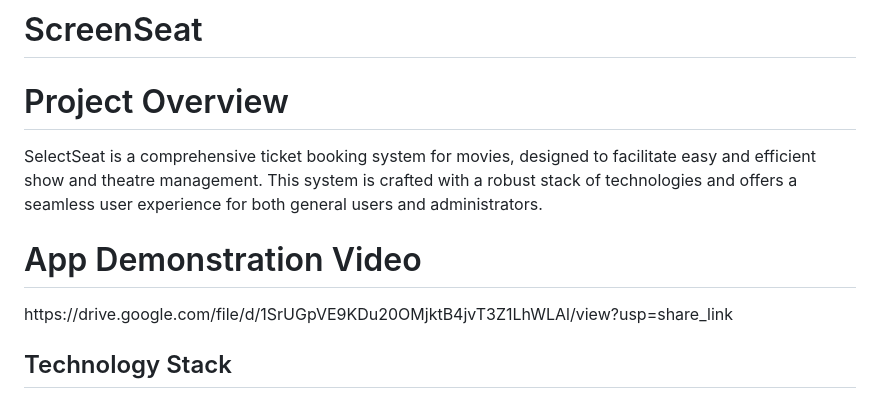
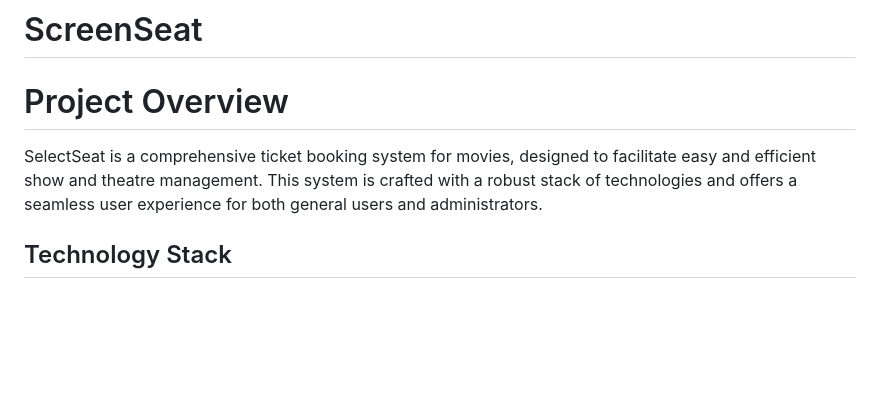
Before and after one commit to gargkanishk/ScreenSeat, a Markdown page: README.md, the part around the change. Rendered like a GitHub page; blank space fills up the shorter version.

```diff
--- a/README.md
+++ b/README.md
@@ -2,9 +2,6 @@
 
 <h1>Project Overview</h1>
 <p>SelectSeat is a comprehensive ticket booking system for movies, designed to facilitate easy and efficient show and theatre management. This system is crafted with a robust stack of technologies and offers a seamless user experience for both general users and administrators.</p>
-
-<h1>App Demonstration Video</h1>
-<a>https://drive.google.com/file/d/1SrUGpVE9KDu20OMjktB4jvT3Z1LhWLAl/view?usp=share_link</a>
 
 <h2>Technology Stack</h2>
 <ul>
```
